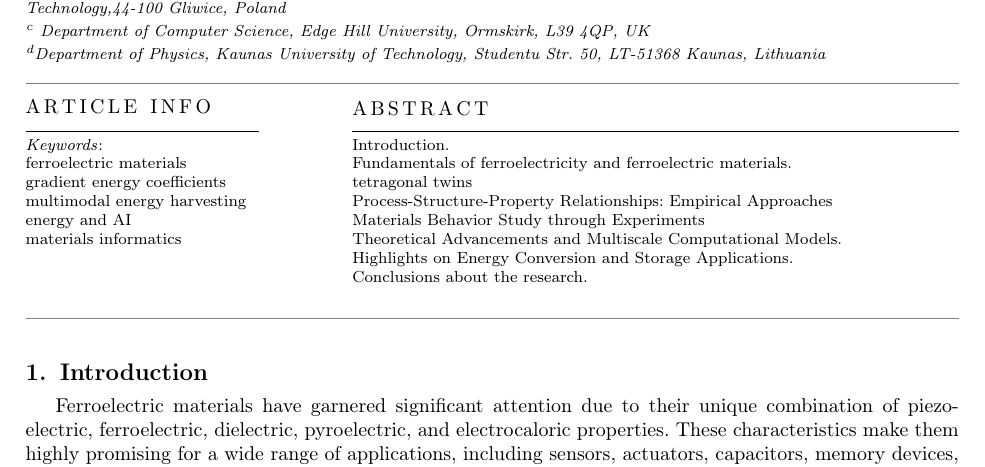
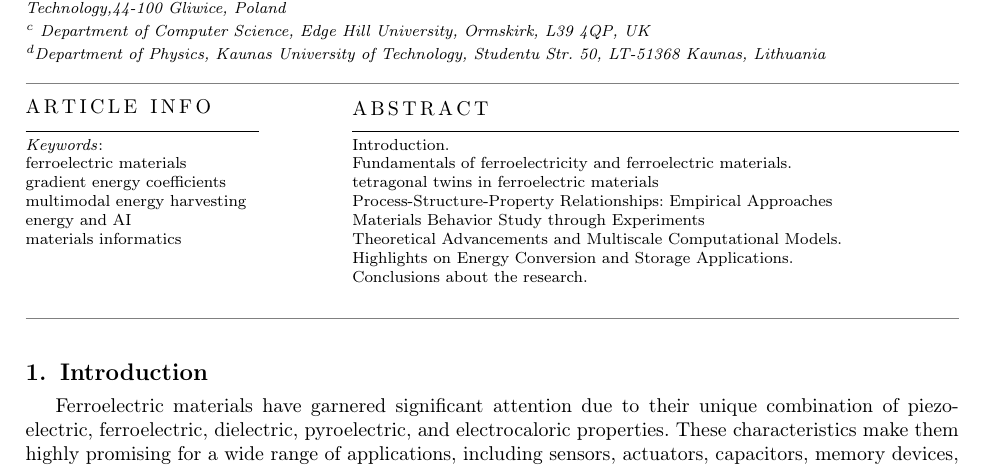
Before and after one commit to anilkunwar/materials_engineering2025a, a LaTeX paper (manuscript/main.tex): part of page 1 of 25, cut so that both start at the same text. Compiled offline with pdfLaTeX; a LaTeX package or settings file that is missing is left out.

Commit message:
Update main.tex

```diff
--- a/manuscript/main.tex
+++ b/manuscript/main.tex
@@ -154,7 +154,7 @@
 \begin{abstract}
  Introduction.
  \\ Fundamentals of ferroelectricity and ferroelectric materials.
- \\tetragonal twins
+ \\tetragonal twins in ferroelectric materials
   \\ Process-Structure-Property Relationships: Empirical Approaches
  \\ Materials Behavior Study through Experiments
  \\ Theoretical Advancements and Multiscale Computational Models.
```
